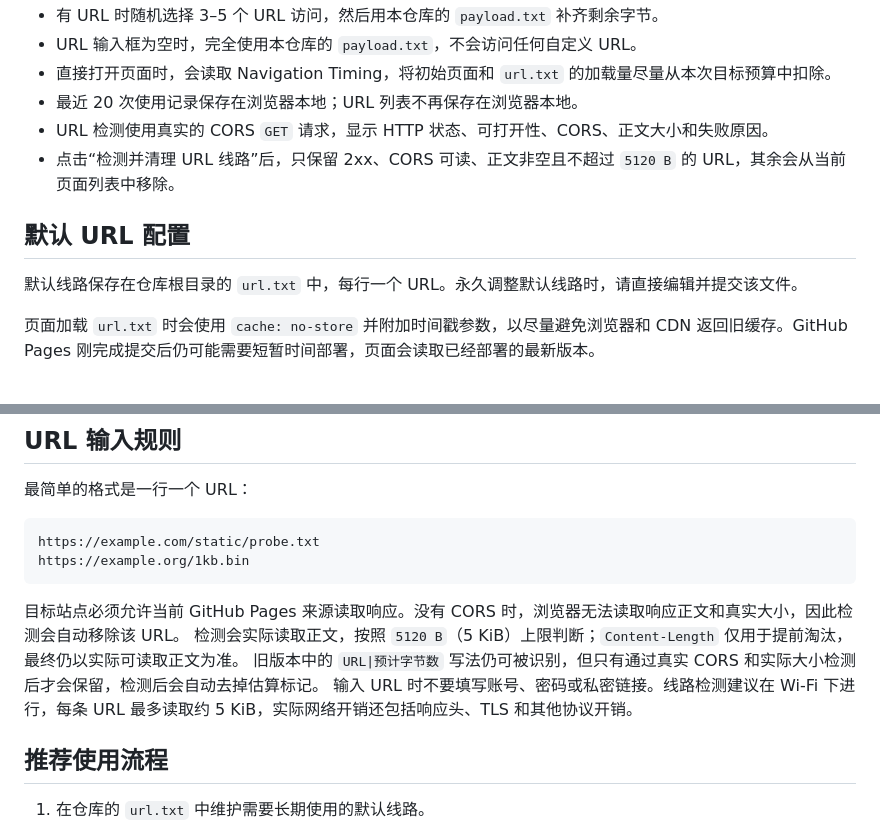
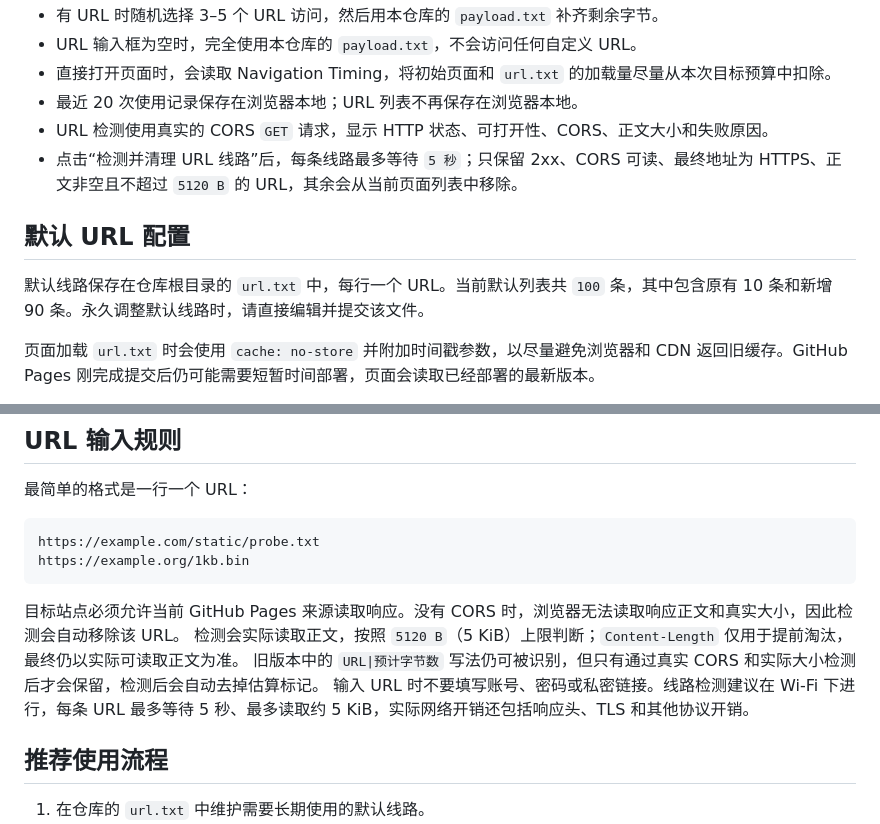
Before and after one commit to weizhiok/gg, a Markdown page: README.md, 2 parts joined by grey strips. Rendered like a GitHub page.

Commit message:
Document 5-second checks and 100 default URLs

```diff
--- a/README.md
+++ b/README.md
@@ -13,11 +13,11 @@
 - 直接打开页面时，会读取 Navigation Timing，将初始页面和 `url.txt` 的加载量尽量从本次目标预算中扣除。
 - 最近 20 次使用记录保存在浏览器本地；URL 列表不再保存在浏览器本地。
 - URL 检测使用真实的 CORS `GET` 请求，显示 HTTP 状态、可打开性、CORS、正文大小和失败原因。
-- 点击“检测并清理 URL 线路”后，只保留 2xx、CORS 可读、正文非空且不超过 `5120 B` 的 URL，其余会从当前页面列表中移除。
+- 点击“检测并清理 URL 线路”后，每条线路最多等待 `5 秒`；只保留 2xx、CORS 可读、最终地址为 HTTPS、正文非空且不超过 `5120 B` 的 URL，其余会从当前页面列表中移除。
 
 ## 默认 URL 配置
 
-默认线路保存在仓库根目录的 `url.txt` 中，每行一个 URL。永久调整默认线路时，请直接编辑并提交该文件。
+默认线路保存在仓库根目录的 `url.txt` 中，每行一个 URL。当前默认列表共 `100` 条，其中包含原有 10 条和新增 90 条。永久调整默认线路时，请直接编辑并提交该文件。
 
 页面加载 `url.txt` 时会使用 `cache: no-store` 并附加时间戳参数，以尽量避免浏览器和 CDN 返回旧缓存。GitHub Pages 刚完成提交后仍可能需要短暂时间部署，页面会读取已经部署的最新版本。
 
@@ -48,7 +48,7 @@ https://example.org/1kb.bin
 目标站点必须允许当前 GitHub Pages 来源读取响应。没有 CORS 时，浏览器无法读取响应正文和真实大小，因此检测会自动移除该 URL。
 检测会实际读取正文，按照 `5120 B`（5 KiB）上限判断；`Content-Length` 仅用于提前淘汰，最终仍以实际可读取正文为准。
 旧版本中的 `URL|预计字节数` 写法仍可被识别，但只有通过真实 CORS 和实际大小检测后才会保留，检测后会自动去掉估算标记。
-输入 URL 时不要填写账号、密码或私密链接。线路检测建议在 Wi‑Fi 下进行，每条 URL 最多读取约 5 KiB，实际网络开销还包括响应头、TLS 和其他协议开销。
+输入 URL 时不要填写账号、密码或私密链接。线路检测建议在 Wi‑Fi 下进行，每条 URL 最多等待 5 秒、最多读取约 5 KiB，实际网络开销还包括响应头、TLS 和其他协议开销。
 
 ## 推荐使用流程
 
```
